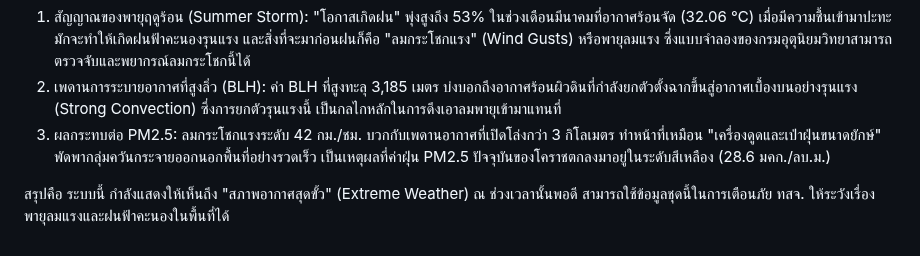
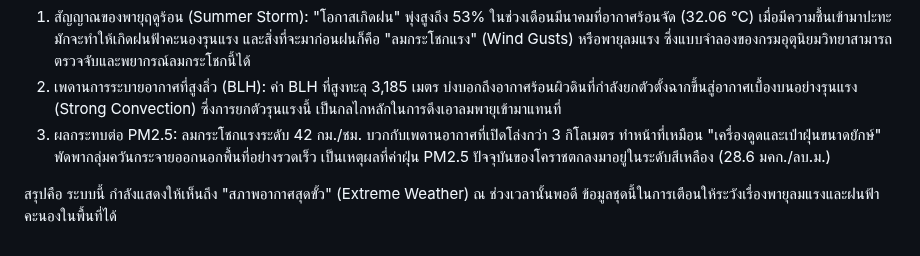
Before and after one commit to Kietpawpan/hotspot, a Markdown page: KM/wind.md, the part around the change. Drawn GitHub-style.

```diff
--- a/KM/wind.md
+++ b/KM/wind.md
@@ -8,4 +8,4 @@
 2. เพดานการระบายอากาศที่สูงลิ่ว (BLH): ค่า BLH ที่สูงทะลุ 3,185 เมตร บ่งบอกถึงอากาศร้อนผิวดินที่กำลังยกตัวตั้งฉากขึ้นสู่อากาศเบื้องบนอย่างรุนแรง (Strong Convection) ซึ่งการยกตัวรุนแรงนี้ เป็นกลไกหลักในการดึงเอาลมพายุเข้ามาแทนที่
 3. ผลกระทบต่อ PM2.5: ลมกระโชกแรงระดับ 42 กม./ชม. บวกกับเพดานอากาศที่เปิดโล่งกว่า 3 กิโลเมตร ทำหน้าที่เหมือน "เครื่องดูดและเป่าฝุ่นขนาดยักษ์" พัดพากลุ่มควันกระจายออกนอกพื้นที่อย่างรวดเร็ว เป็นเหตุผลที่ค่าฝุ่น PM2.5 ปัจจุบันของโคราชตกลงมาอยู่ในระดับสีเหลือง (28.6 มคก./ลบ.ม.)
 
-สรุปคือ ระบบนี้ กำลังแสดงให้เห็นถึง "สภาพอากาศสุดขั้ว" (Extreme Weather) ณ ช่วงเวลานั้นพอดี สามารถใช้ข้อมูลชุดนี้ในการเตือนภัย ทสจ. ให้ระวังเรื่องพายุลมแรงและฝนฟ้าคะนองในพื้นที่ได้
+สรุปคือ ระบบนี้ กำลังแสดงให้เห็นถึง "สภาพอากาศสุดขั้ว" (Extreme Weather) ณ ช่วงเวลานั้นพอดี ข้อมูลชุดนี้ในการเตือนให้ระวังเรื่องพายุลมแรงและฝนฟ้าคะนองในพื้นที่ได้
```
